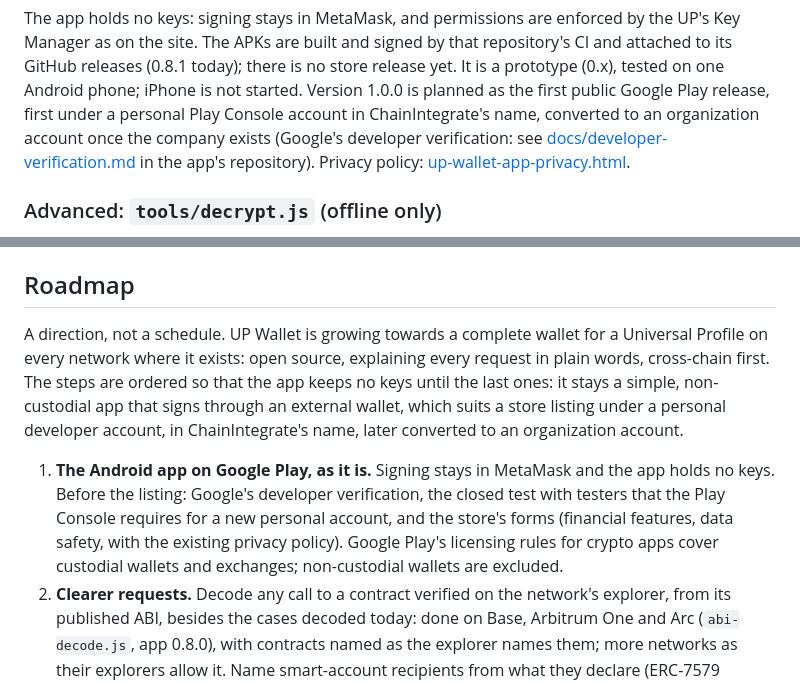
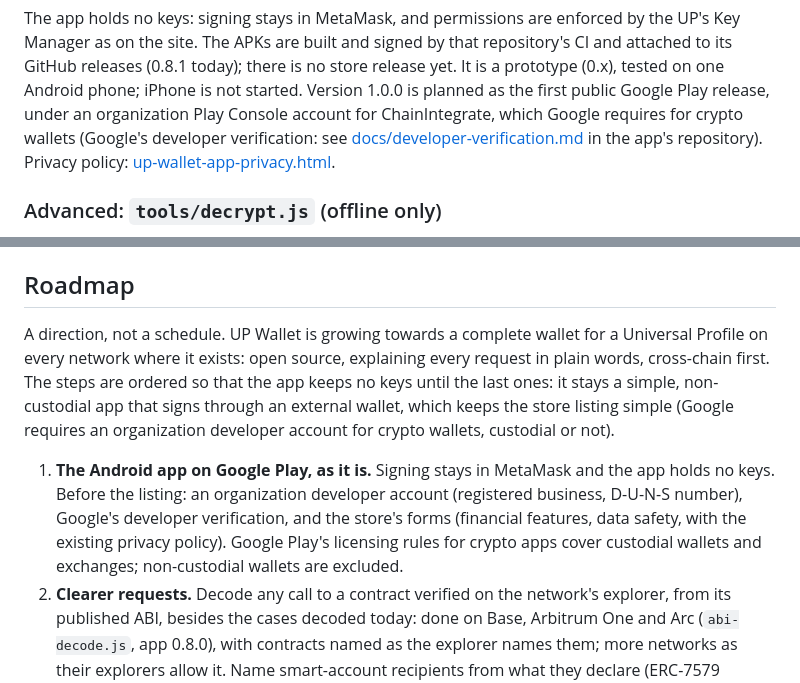
Before and after one commit to ChainIntegrate/Cross_Chain, a Markdown page: README.md, 2 parts joined by grey strips. GitHub-like rendering.

Commit message:
README: Google Play needs an organization account for a crypto wallet
Google's Play Console requirements (1.1) require an organization account
for cryptocurrency software wallets; the personal-account-first plan is
dropped.

Co-Authored-By: Claude Opus 5.5 <noreply@anthropic.com>
Claude-Session: https://claude.ai/code/session_01LyvXroLy77GnnctsMuDW8x

```diff
--- a/README.md
+++ b/README.md
@@ -107,8 +107,8 @@ The app holds no keys: signing stays in MetaMask, and permissions are enforced b
 Manager as on the site. The APKs are built and signed by that repository's CI and attached to its
 GitHub releases (0.8.1 today); there is no store release yet. It is a prototype (0.x), tested on one
 Android phone; iPhone is not started. Version 1.0.0 is planned as the first public Google Play release,
-first under a personal Play Console account in ChainIntegrate's name, converted to an organization
-account once the company exists (Google's developer verification: see
+under an organization Play Console account for ChainIntegrate, which Google requires for crypto
+wallets (Google's developer verification: see
 [docs/developer-verification.md](https://github.com/ChainIntegrate/up-wallet-android/blob/main/docs/developer-verification.md)
 in the app's repository). Privacy policy: [up-wallet-app-privacy.html](https://crosschain-lukso.chainintegrate.it/up-wallet-app-privacy.html).
 
@@ -162,9 +162,9 @@ The headers are in `/etc/nginx/snippets/security-headers.conf`, included in the
 
 ## Roadmap
 
-A direction, not a schedule. UP Wallet is growing towards a complete wallet for a Universal Profile on every network where it exists: open source, explaining every request in plain words, cross-chain first. The steps are ordered so that the app keeps no keys until the last ones: it stays a simple, non-custodial app that signs through an external wallet, which suits a store listing under a personal developer account, in ChainIntegrate's name, later converted to an organization account.
+A direction, not a schedule. UP Wallet is growing towards a complete wallet for a Universal Profile on every network where it exists: open source, explaining every request in plain words, cross-chain first. The steps are ordered so that the app keeps no keys until the last ones: it stays a simple, non-custodial app that signs through an external wallet, which keeps the store listing simple (Google requires an organization developer account for crypto wallets, custodial or not).
 
-1. **The Android app on Google Play, as it is.** Signing stays in MetaMask and the app holds no keys. Before the listing: Google's developer verification, the closed test with testers that the Play Console requires for a new personal account, and the store's forms (financial features, data safety, with the existing privacy policy). Google Play's licensing rules for crypto apps cover custodial wallets and exchanges; non-custodial wallets are excluded.
+1. **The Android app on Google Play, as it is.** Signing stays in MetaMask and the app holds no keys. Before the listing: an organization developer account (registered business, D-U-N-S number), Google's developer verification, and the store's forms (financial features, data safety, with the existing privacy policy). Google Play's licensing rules for crypto apps cover custodial wallets and exchanges; non-custodial wallets are excluded.
 2. **Clearer requests.** Decode any call to a contract verified on the network's explorer, from its published ABI, besides the cases decoded today: done on Base, Arbitrum One and Arc (`abi-decode.js`, app 0.8.0), with contracts named as the explorer names them; more networks as their explorers allow it. Name smart-account recipients from what they declare (ERC-7579 `accountId()`), as a hint.
 3. **dApps without WalletConnect, in the app.** A dApp browser inside the Android app that offers the UP to web dApps as an injected wallet (EIP-1193, announced through EIP-6963), with bookmarks. Every request goes through the same checks, simulation and confirmation window, and is still signed in MetaMask. Native apps keep using WalletConnect.
 4. **Recovery from the identity itself.** A guided flow to add, rotate and revoke the UP's keys on every network where it exists, signed by an existing controller.
```
